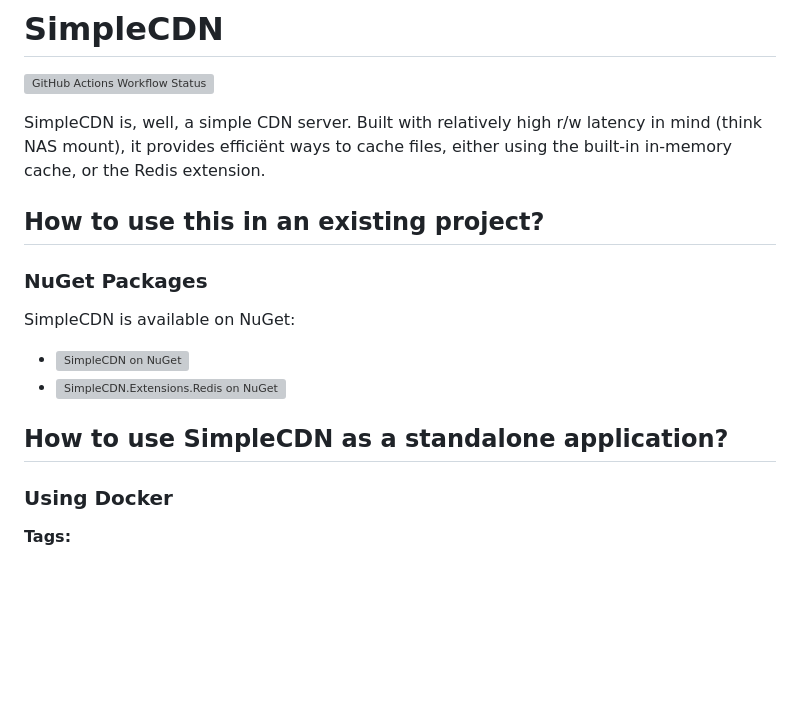
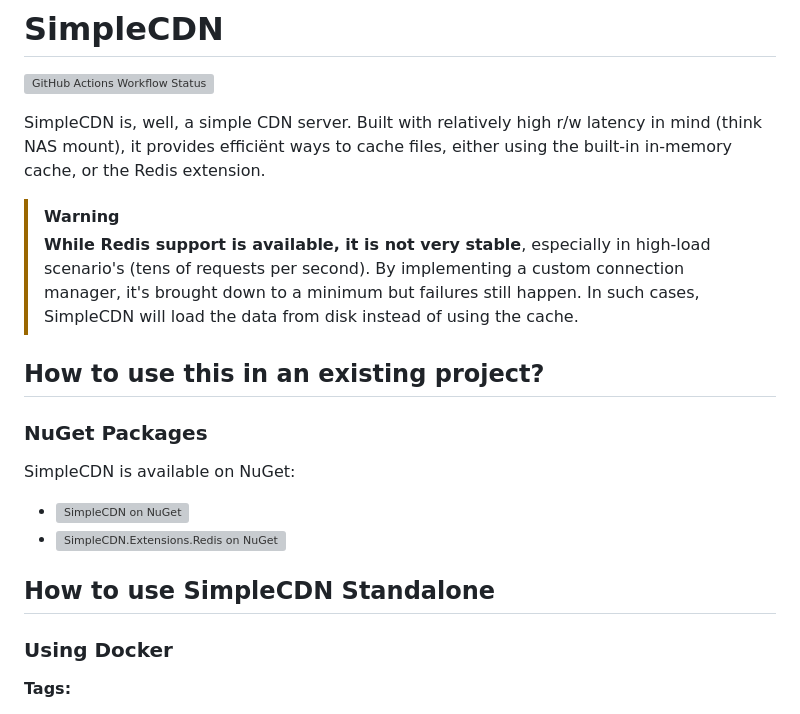
Before and after one commit to JonathanBout/SimpleCDN, a Markdown page: README.md, the part around one of its changes. GitHub-like rendering; blank space fills up the shorter version; grey boxes are pictures that could not be loaded.

```diff
--- a/README.md
+++ b/README.md
@@ -3,6 +3,10 @@
 
 
 SimpleCDN is, well, a simple CDN server. Built with relatively high r/w latency in mind (think NAS mount), it provides efficiënt ways to cache files, either using the built-in in-memory cache, or the Redis extension.
+
+> [!WARNING]
+> **While Redis support is available, it is not very stable**, especially in high-load scenario's (tens of requests per second). By implementing a custom connection manager,
+> it's brought down to a minimum but failures still happen. In such cases, SimpleCDN will load the data from disk instead of using the cache.
 
 ## How to use this in an existing project?
 ### NuGet Packages
@@ -10,7 +14,7 @@ SimpleCDN is available on NuGet:
 - [![SimpleCDN on NuGet](https://img.shields.io/nuget/v/SimpleCDN?style=flat-square&logo=nuget&label=SimpleCDN&link=https%3A%2F%2Fwww.nuget.org%2Fpackages%2FSimpleCDN)](https://NuGet.org/packages/SimpleCDN)
 - [![SimpleCDN.Extensions.Redis on NuGet](https://img.shields.io/nuget/v/SimpleCDN?style=flat-square&logo=redis&label=SimpleCDN.Extensions.Redis&link=https%3A%2F%2Fwww.nuget.org%2Fpackages%2FSimpleCDN.Extensions.Redis)](https://nuget.org/packages/SimpleCDN.Extensions.Redis)
 
-## How to use SimpleCDN as a standalone application?
+## How to use SimpleCDN Standalone
 ### Using Docker
 
 **Tags:**
```
Also changed, not shown: other parts of README.md (+37 -13 lines).
